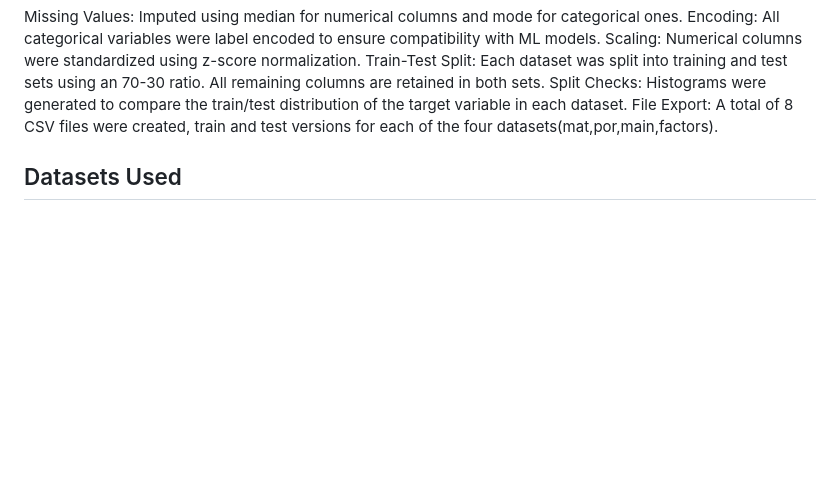
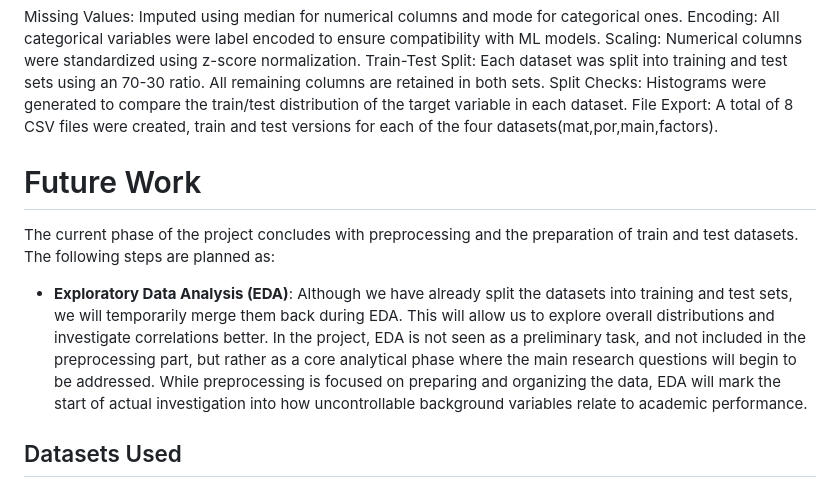
Before and after one commit to BILGI-IE-423/ie423-2024-2025-termproject-aiscream, a Markdown page: README.md, the part around the change. GitHub-like rendering; blank space fills up the shorter version.

```diff
--- a/README.md
+++ b/README.md
@@ -48,6 +48,12 @@ Train-Test Split: Each dataset was split into training and test sets using an 70
 Split Checks: Histograms were generated to compare the train/test distribution of the target variable in each dataset.
 File Export: A total of 8 CSV files were created, train and test versions for each of the four datasets(mat,por,main,factors).
 
+# Future Work
+
+The current phase of the project concludes with preprocessing and the preparation of train and test datasets. The following steps are planned as:
+
+- **Exploratory Data Analysis (EDA)**: Although we have already split the datasets into training and test sets, we will temporarily merge them back during EDA. This will allow us to explore overall distributions and investigate correlations better. In the project, EDA is not seen as a preliminary task, and not included in the preprocessing part, but rather as a core analytical phase where the main research questions will begin to be addressed. While preprocessing is focused on preparing and organizing the data, EDA will mark the start of actual investigation into how uncontrollable background variables relate to academic performance.
+
 
 ## Datasets Used
 
```
